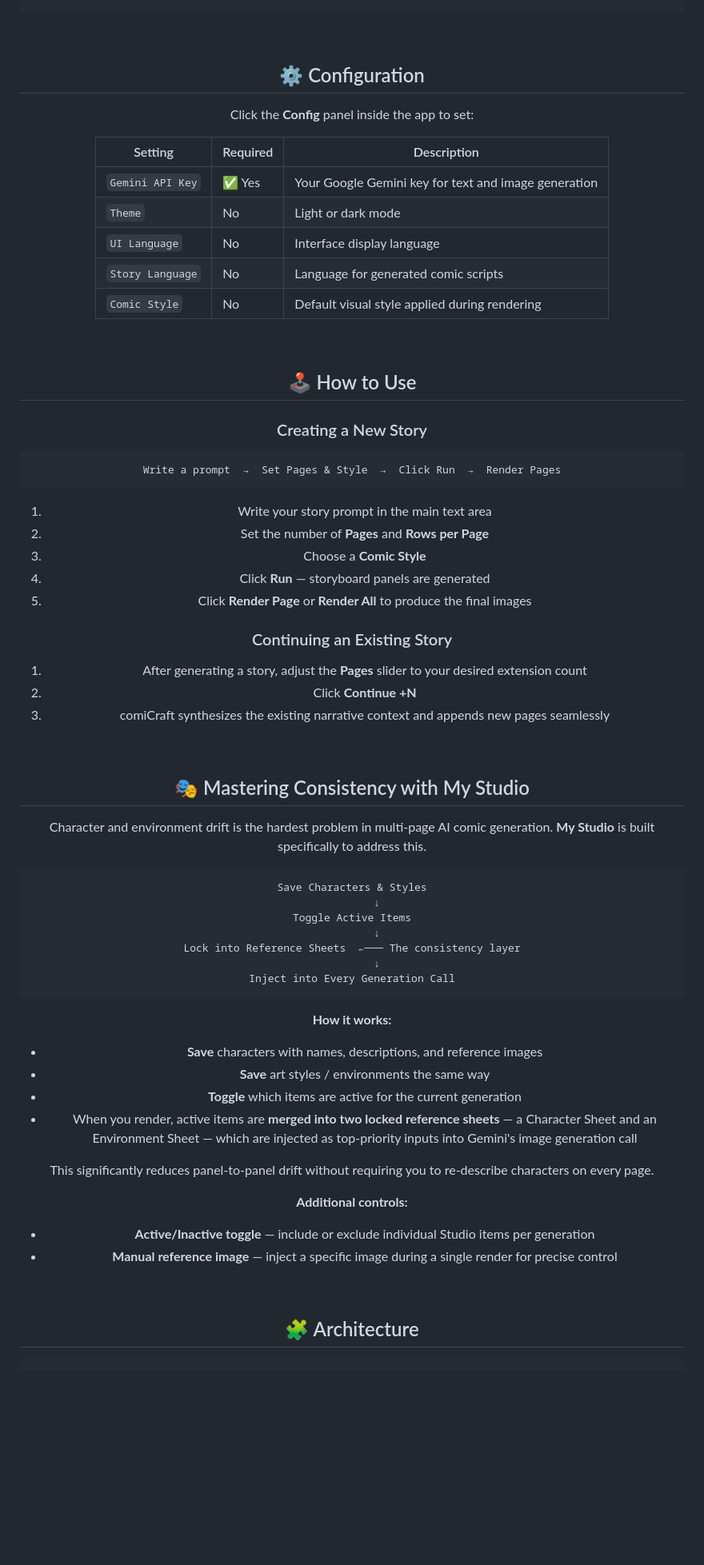
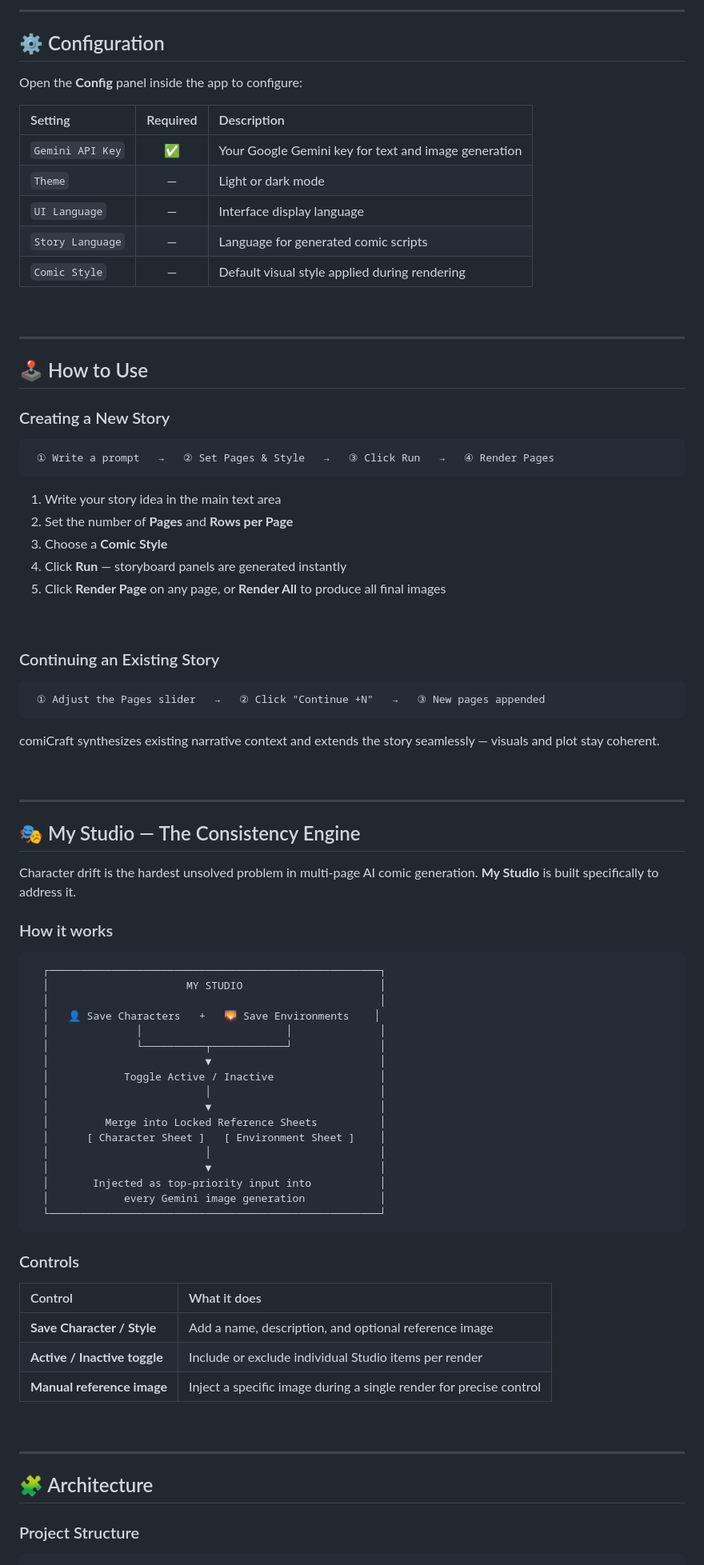
Before and after one commit to KaungHtetCho-22/comiCraft, a Markdown page: README.md, the part around one of its changes. Shown at 80% size. Rendered like a GitHub page; blank space fills up the shorter version.

````diff
--- a/README.md
+++ b/README.md
@@ -95,71 +122,92 @@ python3 -m http.server 8000
 <br/>
+
+---
 
 ## ⚙️ Configuration
 
-Click the **Config** panel inside the app to set:
+Open the **Config** panel inside the app to configure:
 
 | Setting | Required | Description |
-|---|---|---|
-| `Gemini API Key` | ✅ Yes | Your Google Gemini key for text and image generation |
-| `Theme` | No | Light or dark mode |
-| `UI Language` | No | Interface display language |
-| `Story Language` | No | Language for generated comic scripts |
-| `Comic Style` | No | Default visual style applied during rendering |
+|:---|:---:|:---|
+| `Gemini API Key` | ✅ | Your Google Gemini key for text and image generation |
+| `Theme` | — | Light or dark mode |
+| `UI Language` | — | Interface display language |
+| `Story Language` | — | Language for generated comic scripts |
+| `Comic Style` | — | Default visual style applied during rendering |
 
 <br/>
+
+---
 
 ## 🕹️ How to Use
 
 ### Creating a New Story
 
 ```
-Write a prompt  →  Set Pages & Style  →  Click Run  →  Render Pages
+ ① Write a prompt   →   ② Set Pages & Style   →   ③ Click Run   →   ④ Render Pages
 ```
 
-1. Write your story prompt in the main text area
+1. Write your story idea in the main text area
 2. Set the number of **Pages** and **Rows per Page**
 3. Choose a **Comic Style**
-4. Click **Run** — storyboard panels are generated
-5. Click **Render Page** or **Render All** to produce the final images
+4. Click **Run** — storyboard panels are generated instantly
+5. Click **Render Page** on any page, or **Render All** to produce all final images
+
+<br/>
 
 ### Continuing an Existing Story
 
-1. After generating a story, adjust the **Pages** slider to your desired extension count
-2. Click **Continue +N**
-3. comiCraft synthesizes the existing narrative context and appends new pages seamlessly
+```
+ ① Adjust the Pages slider   →   ② Click "Continue +N"   →   ③ New pages appended
+```
+
+comiCraft synthesizes existing narrative context and extends the story seamlessly — visuals and plot stay coherent.
 
 <br/>
 
-## 🎭 Mastering Consistency with My Studio
+---
 
-Character and environment drift is the hardest problem in multi-page AI comic generation. **My Studio** is built specifically to address this.
+## 🎭 My Studio — The Consistency Engine
+
+Character drift is the hardest unsolved problem in multi-page AI comic generation. **My Studio** is built specifically to address it.
+
+### How it works
 
 ```
-Save Characters & Styles
-        ↓
-Toggle Active Items
-        ↓
-Lock into Reference Sheets  ←─── The consistency layer
-        ↓
-Inject into Every Generation Call
+  ┌─────────────────────────────────────────────────────┐
+  │                      MY STUDIO                      │
+  │                                                     │
+  │   👤 Save Characters   +   🌄 Save Environments    │
+  │              │                       │              │
+  │              └──────────┬────────────┘              │
+  │                         ▼                           │
+  │            Toggle Active / Inactive                 │
+  │                         │                           │
+  │                         ▼                           │
+  │         Merge into Locked Reference Sheets          │
+  │      [ Character Sheet ]   [ Environment Sheet ]    │
+  │                         │                           │
+  │                         ▼                           │
+  │       Injected as top-priority input into           │
+  │            every Gemini image generation            │
+  └─────────────────────────────────────────────────────┘
 ```
 
-**How it works:**
+### Controls
 
-- **Save** characters with names, descriptions, and reference images
-- **Save** art styles / environments the same way
-- **Toggle** which items are active for the current generation
-- When you render, active items are **merged into two locked reference sheets** — a Character Sheet and an Environment Sheet — which are injected as top-priority inputs into Gemini's image generation call
-
-This significantly reduces panel-to-panel drift without requiring you to re-describe characters on every page.
-
-**Additional controls:**
-- **Active/Inactive toggle** — include or exclude individual Studio items per generation
-- **Manual reference image** — inject a specific image during a single render for precise control
+| Control | What it does |
+|:---|:---|
+| **Save Character / Style** | Add a name, description, and optional reference image |
+| **Active / Inactive toggle** | Include or exclude individual Studio items per render |
+| **Manual reference image** | Inject a specific image during a single render for precise control |
 
 <br/>
 
+---
+
 ## 🧩 Architecture
+
+### Project Structure
 
 ```
 comiCraft/
````
Also changed, not shown: other parts of README.md (+67 -36 lines).
